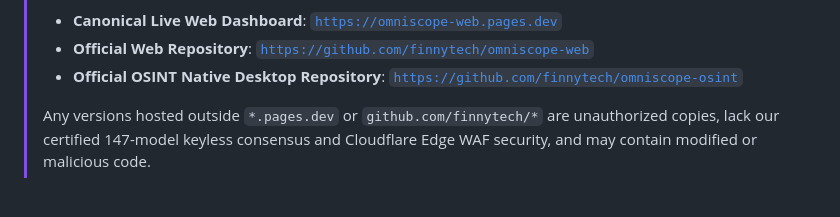
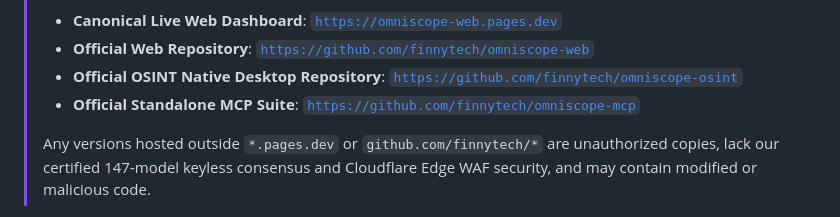
Before and after one commit to finnytech/omniscope-web, a Markdown page: README.md, the part around the change. Rendered like a GitHub page.

Commit message:
docs: add official standalone MCP repository cross-link to IP notice

```diff
--- a/README.md
+++ b/README.md
@@ -15,6 +15,7 @@
 > - **Canonical Live Web Dashboard**: [`https://omniscope-web.pages.dev`](https://omniscope-web.pages.dev)
 > - **Official Web Repository**: [`https://github.com/finnytech/omniscope-web`](https://github.com/finnytech/omniscope-web)
 > - **Official OSINT Native Desktop Repository**: [`https://github.com/finnytech/omniscope-osint`](https://github.com/finnytech/omniscope-osint)
+> - **Official Standalone MCP Suite**: [`https://github.com/finnytech/omniscope-mcp`](https://github.com/finnytech/omniscope-mcp)
 >
 > Any versions hosted outside `*.pages.dev` or `github.com/finnytech/*` are unauthorized copies, lack our certified 147-model keyless consensus and Cloudflare Edge WAF security, and may contain modified or malicious code.
 
```
